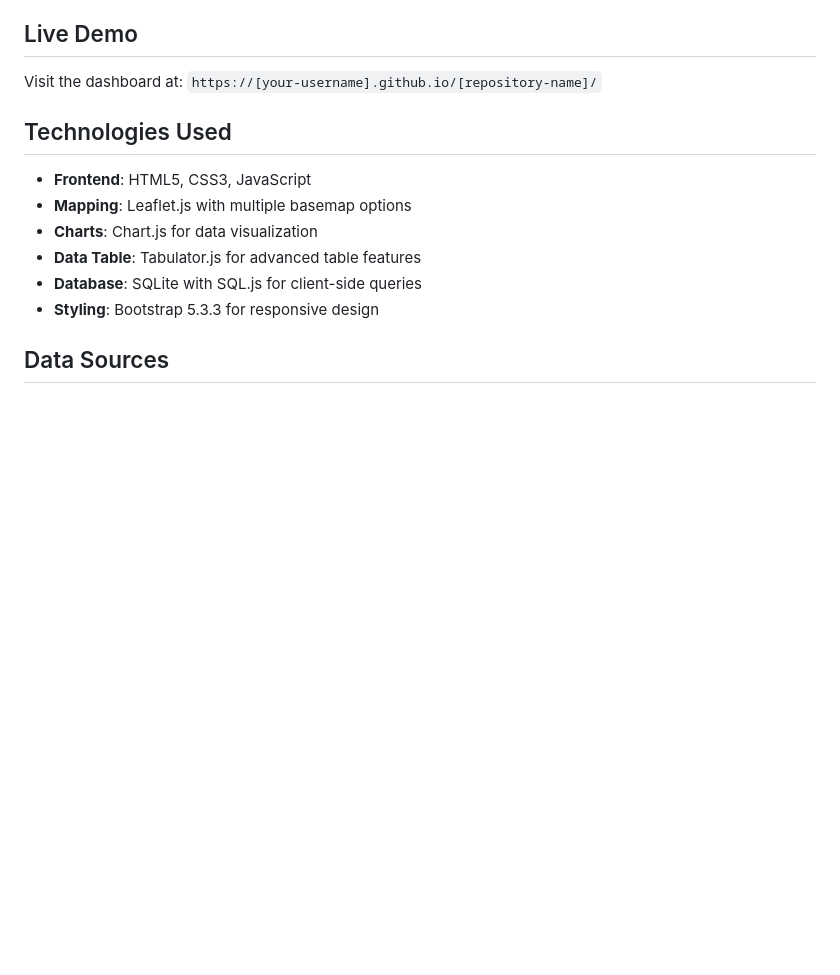
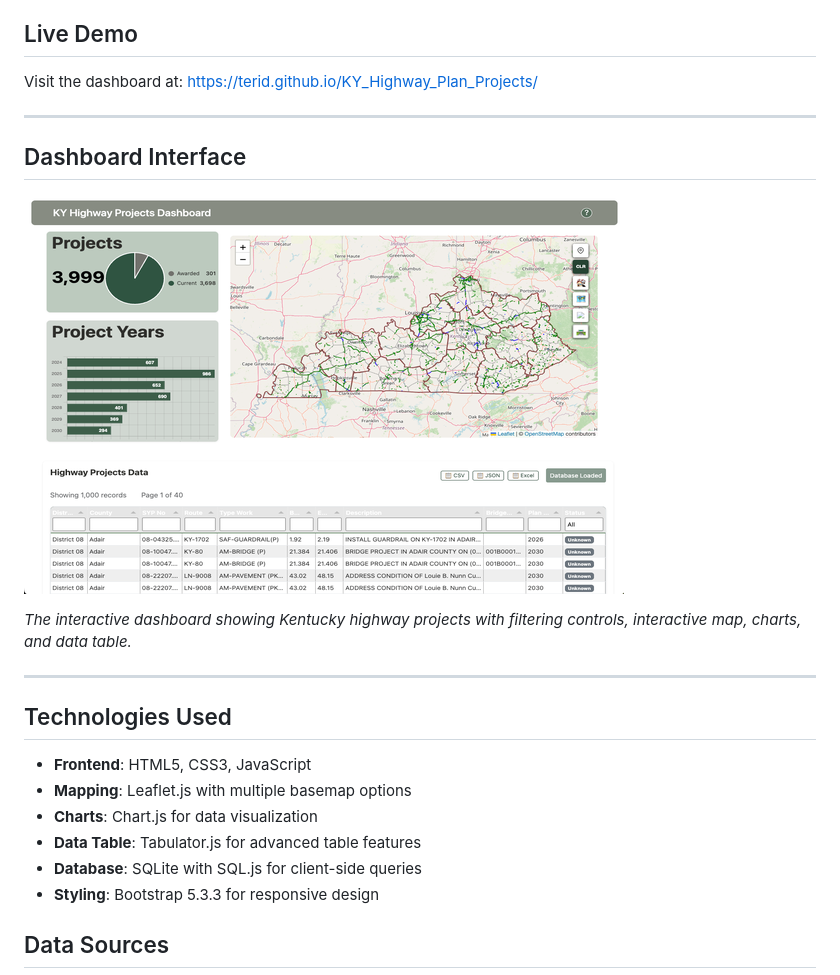
Before and after one commit to TeriD/WebDev_Capstone, a Markdown page: README.md, the part around the change. Rendered like a GitHub page; blank space fills up the shorter version.

```diff
--- a/README.md
+++ b/README.md
@@ -16,8 +16,17 @@ An interactive web dashboard for visualizing Kentucky highway project data with
 - **Responsive Design**: Works on desktop and mobile devices
 
 ## Live Demo
+Visit the dashboard at: https://terid.github.io/KY_Highway_Plan_Projects/
 
-Visit the dashboard at: `https://[your-username].github.io/[repository-name]/`
+---
+
+## Dashboard Interface
+
+![KY Highway Projects Dashboard Interface](images/thumbnail_600x400.png)
+
+*The interactive dashboard showing Kentucky highway projects with filtering controls, interactive map, charts, and data table.*
+
+---
 
 ## Technologies Used
 
```
